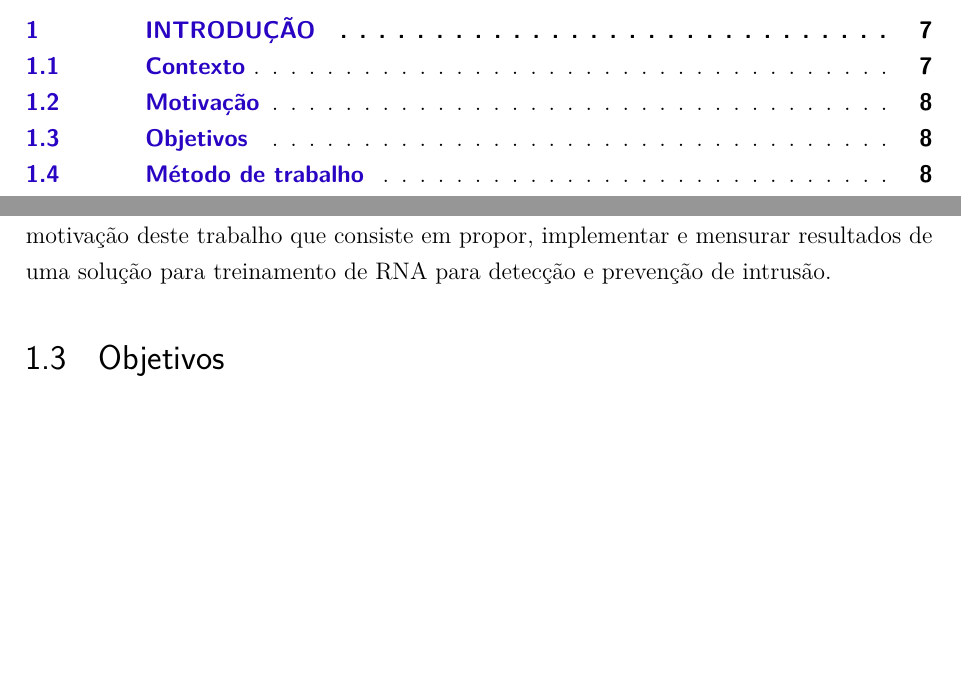
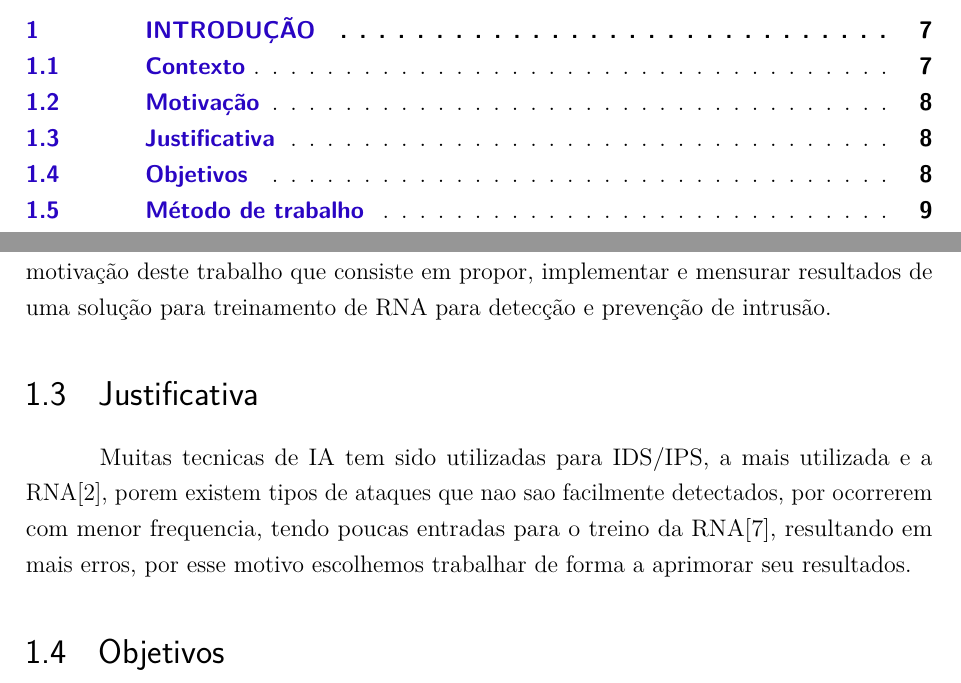
Before and after one commit to GDPLTDA/DetectInstrusao, a LaTeX thesis (docs/tex/monografia/monografia.tex): two parts of pages 7 and 9 of 15, joined at a grey line, cut so that both start at the same text, the shorter picture padded with empty space. Compiled offline with pdfLaTeX.

Commit message:
justificativa

```diff
--- a/docs/tex/monografia/monografia.tex
+++ b/docs/tex/monografia/monografia.tex
@@ -251,6 +251,10 @@ Esforços realizados para proporcionar segurança em ambientes computacionais, t
 Esses riscos são avaliados de acordo com as chances do mesmo ocorrer e com os custos envolvidos para tratá-lo. Técnicas de defesa vêm sendo aprimoradas, porém ainda existem diversas limitações que as impedem de estarem efetivamente preparadas para o qualquer tipo de ataque[7], sendo assim necessário  soluções inovadoras para tratar os níveis de ameaças atuais e futuras.
 Este cenário é a principal motivação deste trabalho que consiste em propor, implementar e mensurar resultados de uma solução para treinamento de RNA para detecção e prevenção de intrusão.
 
+\section{Justificativa}
+
+Muitas tecnicas de IA tem sido utilizadas para IDS/IPS, a mais utilizada e a RNA[2], porem existem tipos de ataques que nao sao facilmente detectados, por ocorrerem com menor frequencia, tendo poucas entradas para o treino da RNA[7], resultando em mais erros,  por esse motivo escolhemos trabalhar de forma a aprimorar seu resultados.
+
 
 \section{Objetivos}
 
```
